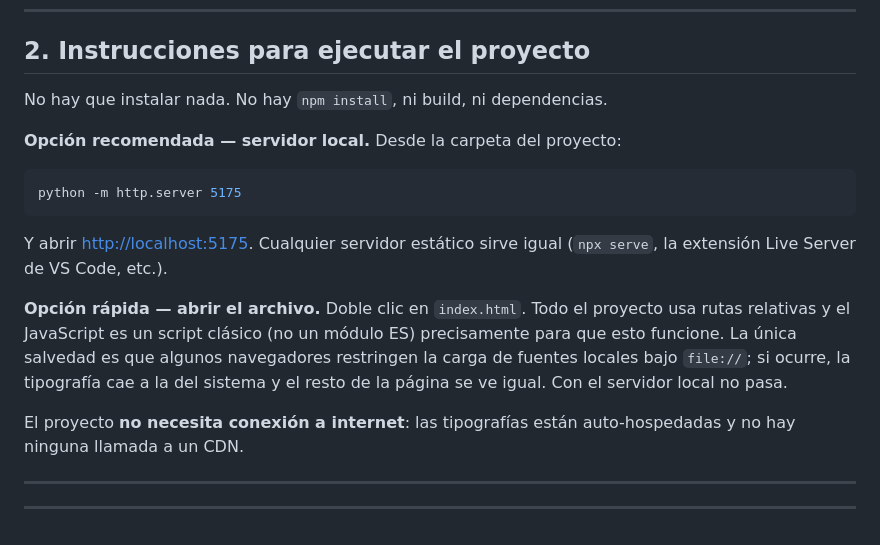
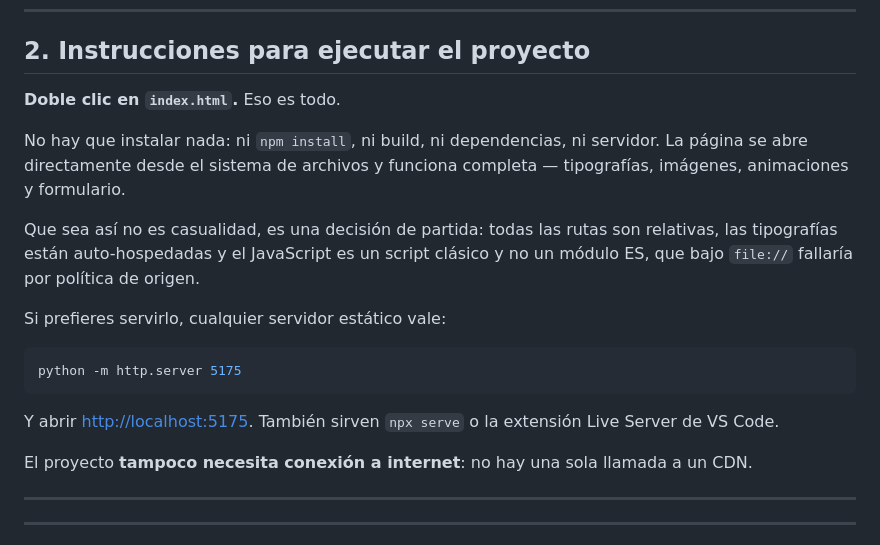
Before and after one commit to AlexD-E-V/fibreak-landing, a Markdown page: README.md, the part around the change. GitHub-like rendering.

Commit message:
docs: simplify run instructions now that file:// is confirmed working

````diff
--- a/README.md
+++ b/README.md
@@ -50,26 +50,27 @@ de un servicio de internet residencial por fibra óptica.
 
 ## 2. Instrucciones para ejecutar el proyecto
 
-No hay que instalar nada. No hay `npm install`, ni build, ni dependencias.
+**Doble clic en `index.html`.** Eso es todo.
 
-**Opción recomendada — servidor local.** Desde la carpeta del proyecto:
+No hay que instalar nada: ni `npm install`, ni build, ni dependencias, ni
+servidor. La página se abre directamente desde el sistema de archivos y
+funciona completa — tipografías, imágenes, animaciones y formulario.
+
+Que sea así no es casualidad, es una decisión de partida: todas las rutas son
+relativas, las tipografías están auto-hospedadas y el JavaScript es un script
+clásico y no un módulo ES, que bajo `file://` fallaría por política de origen.
+
+Si prefieres servirlo, cualquier servidor estático vale:
 
 ```bash
 python -m http.server 5175
 ```
 
-Y abrir <http://localhost:5175>. Cualquier servidor estático sirve igual
-(`npx serve`, la extensión Live Server de VS Code, etc.).
+Y abrir <http://localhost:5175>. También sirven `npx serve` o la extensión
+Live Server de VS Code.
 
-**Opción rápida — abrir el archivo.** Doble clic en `index.html`. Todo el
-proyecto usa rutas relativas y el JavaScript es un script clásico (no un módulo
-ES) precisamente para que esto funcione. La única salvedad es que algunos
-navegadores restringen la carga de fuentes locales bajo `file://`; si ocurre, la
-tipografía cae a la del sistema y el resto de la página se ve igual. Con el
-servidor local no pasa.
-
-El proyecto **no necesita conexión a internet**: las tipografías están
-auto-hospedadas y no hay ninguna llamada a un CDN.
+El proyecto **tampoco necesita conexión a internet**: no hay una sola llamada
+a un CDN.
 
 ---
 
````
